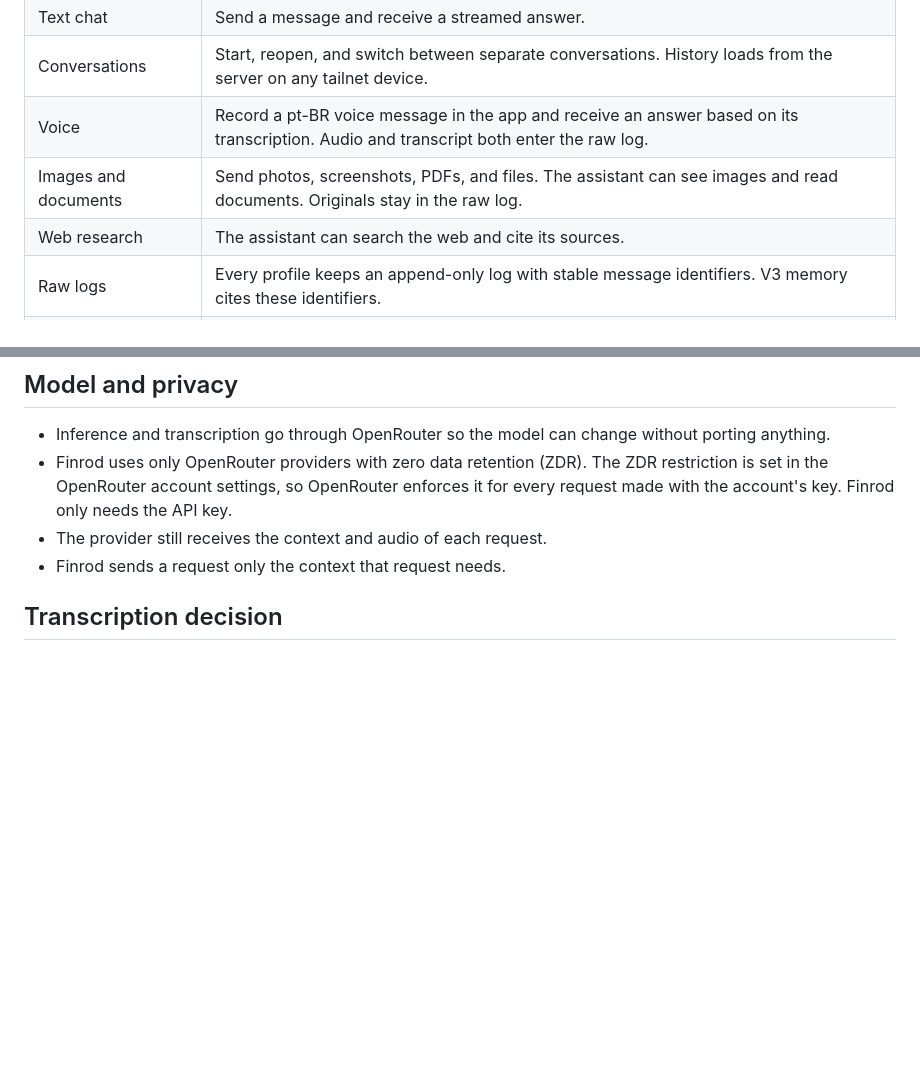
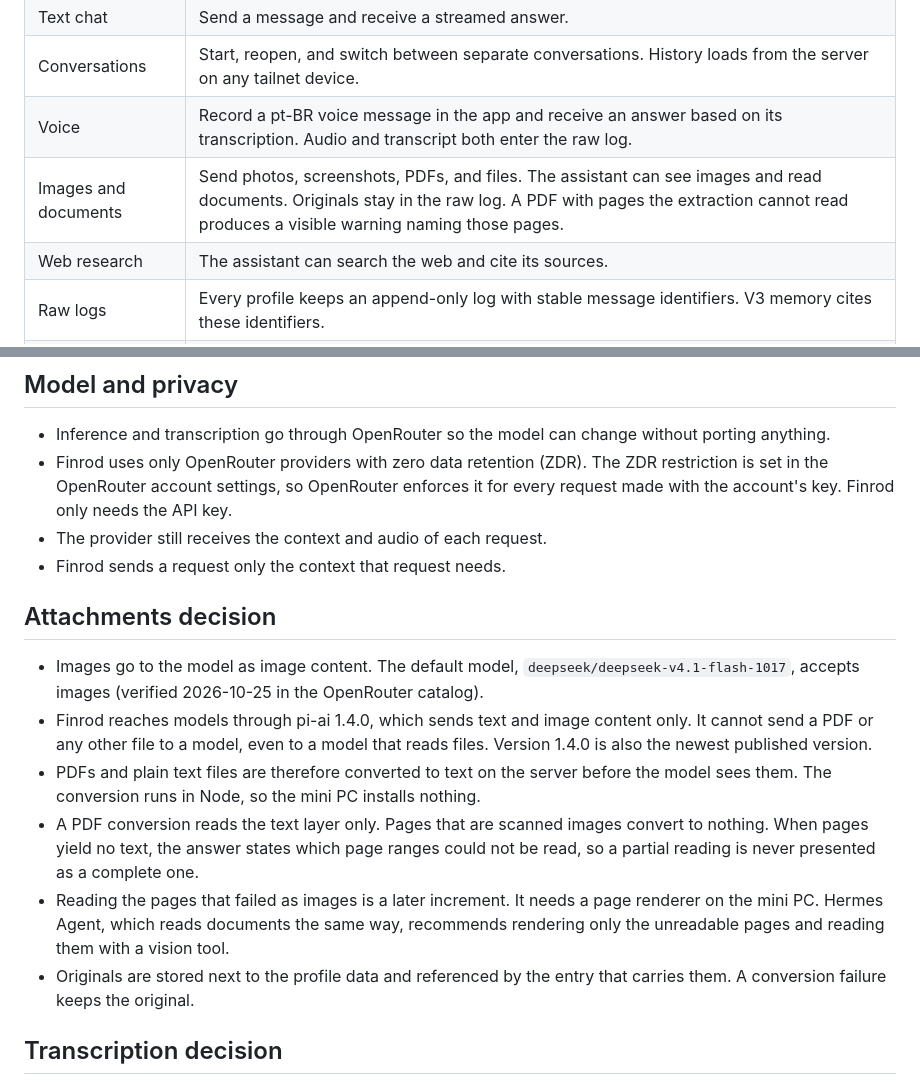
Before and after one commit to joaomj/finrod, a Markdown page: docs/PRD-v030.md, 2 parts joined by grey strips. Rendered like a GitHub page; blank space fills up the shorter version.

Commit message:
Record how v0.3.0 reads images and documents
Images go to the model as image content, which the default model
accepts. pi-ai 1.4.0 sends text and image content only, so a PDF cannot
reach the model as a file, and 1.4.0 is the newest published version.
PDFs and text files are converted to text on the server in Node, with
no install on the mini PC.

PDF conversion reads the text layer only, so scanned pages convert to
nothing. The answer names the page ranges that yielded no text, and
reading those pages as images is a later increment.

```diff
--- a/docs/PRD-v030.md
+++ b/docs/PRD-v030.md
@@ -57,7 +57,7 @@ Chats, files, and memory stay on the server as files the user owns.
 | Text chat | Send a message and receive a streamed answer. |
 | Conversations | Start, reopen, and switch between separate conversations. History loads from the server on any tailnet device. |
 | Voice | Record a pt-BR voice message in the app and receive an answer based on its transcription. Audio and transcript both enter the raw log. |
-| Images and documents | Send photos, screenshots, PDFs, and files. The assistant can see images and read documents. Originals stay in the raw log. |
+| Images and documents | Send photos, screenshots, PDFs, and files. The assistant can see images and read documents. Originals stay in the raw log. A PDF with pages the extraction cannot read produces a visible warning naming those pages. |
 | Web research | The assistant can search the web and cite its sources. |
 | Raw logs | Every profile keeps an append-only log with stable message identifiers. V3 memory cites these identifiers. |
 | Feedback | Each answer has thumbs-up and thumbs-down buttons. Votes are stored with the message they rate. |
@@ -94,6 +94,29 @@ Chats, files, and memory stay on the server as files the user owns.
   Finrod only needs the API key.
 - The provider still receives the context and audio of each request.
 - Finrod sends a request only the context that request needs.
+
+## Attachments decision
+
+- Images go to the model as image content. The default model,
+  `deepseek/deepseek-v4.1-flash-1017`, accepts images (verified
+  2026-10-25 in the OpenRouter catalog).
+- Finrod reaches models through pi-ai 1.4.0, which sends text and image
+  content only. It cannot send a PDF or any other file to a model, even
+  to a model that reads files. Version 1.4.0 is also the newest
+  published version.
+- PDFs and plain text files are therefore converted to text on the
+  server before the model sees them. The conversion runs in Node, so the
+  mini PC installs nothing.
+- A PDF conversion reads the text layer only. Pages that are scanned
+  images convert to nothing. When pages yield no text, the answer
+  states which page ranges could not be read, so a partial reading is
+  never presented as a complete one.
+- Reading the pages that failed as images is a later increment. It
+  needs a page renderer on the mini PC. Hermes Agent, which reads
+  documents the same way, recommends rendering only the unreadable
+  pages and reading them with a vision tool.
+- Originals are stored next to the profile data and referenced by the
+  entry that carries them. A conversion failure keeps the original.
 
 ## Transcription decision
 
```
